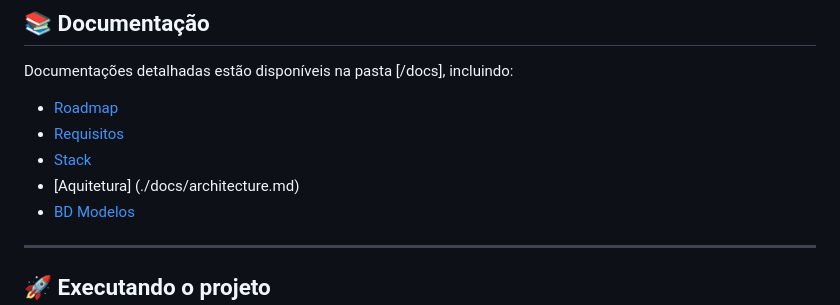
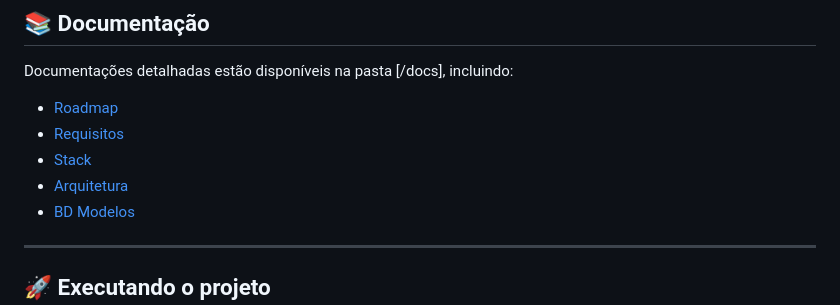
Before and after one commit to Filipeoliveirap/Portfolio, a Markdown page: digitalMenu/README.md, the part around the change. Rendered like a GitHub page.

Commit message:
atualizando

```diff
--- a/digitalMenu/README.md
+++ b/digitalMenu/README.md
@@ -165,7 +165,7 @@ Documentações detalhadas estão disponíveis na pasta [/docs], incluindo:
 - [Roadmap](./docs/roadmap.md)
 - [Requisitos](./docs/requirements.md)
 - [Stack](./docs/stack.md)
-- [Aquitetura] (./docs/architecture.md)
+- [Arquitetura](./docs/architecture.md)
 - [BD Modelos](./docs/models.md)
 
 ---
```
